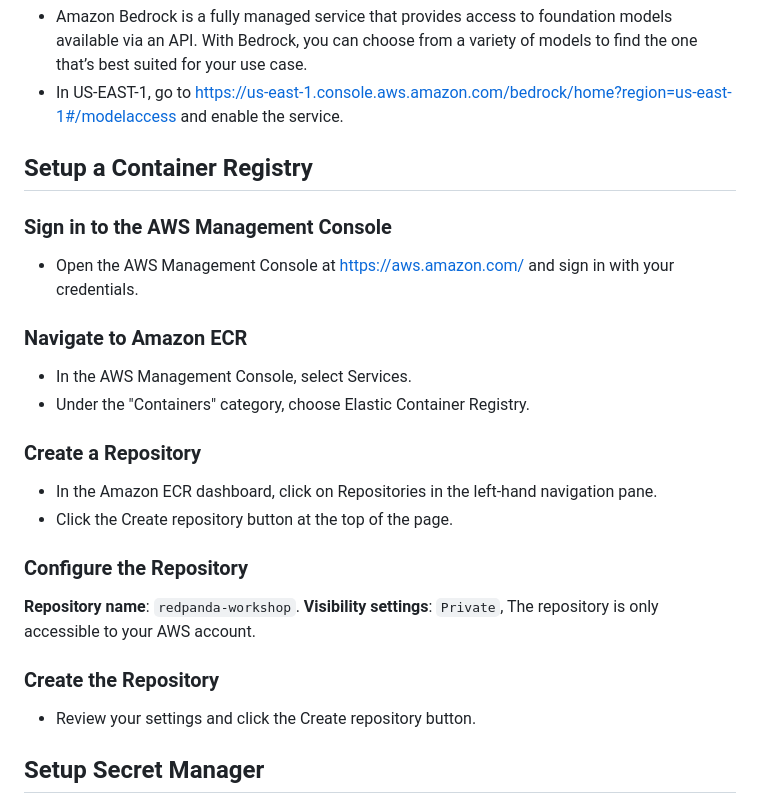
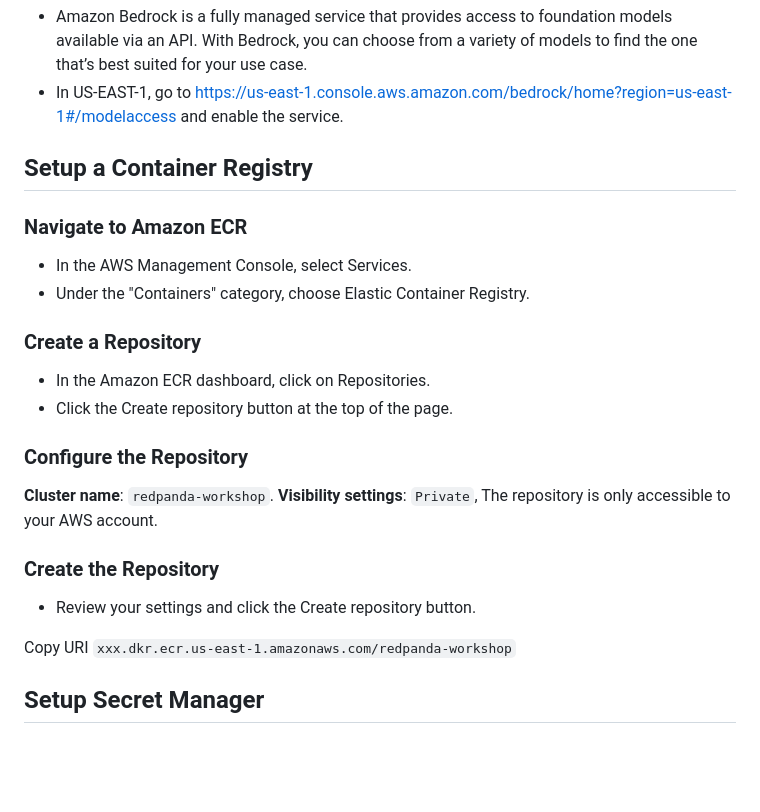
Before and after one commit to weimeilin79/rpg-rag, a Markdown page: instructions/module-one/01-setup_env.md, the part around the change. Drawn GitHub-style; blank space fills up the shorter version.

Commit message:
update instructions

```diff
--- a/instructions/module-one/01-setup_env.md
+++ b/instructions/module-one/01-setup_env.md
@@ -60,25 +60,24 @@ On the final page, you will see the user’s access key ID and secret access key
 
 ## Setup a Container Registry
 
-### Sign in to the AWS Management Console
-- Open the AWS Management Console at https://aws.amazon.com/ and sign in with your credentials.
-
 ### Navigate to Amazon ECR
 - In the AWS Management Console, select Services.
 - Under the "Containers" category, choose Elastic Container Registry.
 
 ### Create a Repository
-- In the Amazon ECR dashboard, click on Repositories in the left-hand navigation pane.
+- In the Amazon ECR dashboard, click on Repositories.
 - Click the Create repository button at the top of the page.
 
 ### Configure the Repository
 
-**Repository name**: `redpanda-workshop`.
+**Cluster name**: `redpanda-workshop`.
 **Visibility settings**:  `Private`, The repository is only accessible to your AWS account.
 
 ### Create the Repository
 
 - Review your settings and click the Create repository button.
+
+Copy URI `xxx.dkr.ecr.us-east-1.amazonaws.com/redpanda-workshop`
 
 ## Setup Secret Manager
 
```
Also changed, not shown: instructions/module-one/02-genai_lambda.md (+8 -2 lines).
